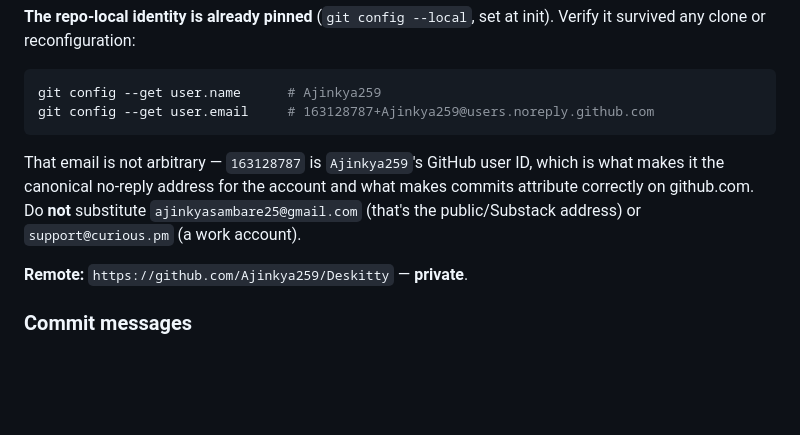
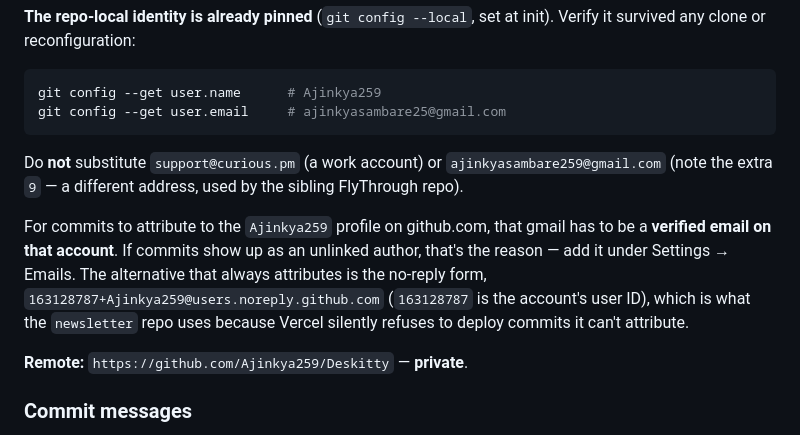
Before and after one commit to Ajinkya259/Loaf, a Markdown page: CLAUDE.md, the part around the change. GitHub-like rendering; blank space fills up the shorter version.

Commit message:
Pin the repo-local commit identity
Also notes the attribution caveat: the address has to be verified on the
Ajinkya259 account or commits show as an unlinked author.

````diff
--- a/CLAUDE.md
+++ b/CLAUDE.md
@@ -34,14 +34,20 @@ Verify it survived any clone or reconfiguration:
 
 ```bash
 git config --get user.name      # Ajinkya259
-git config --get user.email     # 163128787+Ajinkya259@users.noreply.github.com
+git config --get user.email     # ajinkyasambare25@gmail.com
 ```
 
-That email is not arbitrary — `163128787` is `Ajinkya259`'s GitHub user ID, which
-is what makes it the canonical no-reply address for the account and what makes
-commits attribute correctly on github.com. Do **not** substitute
-`ajinkyasambare25@gmail.com` (that's the public/Substack address) or
-`support@curious.pm` (a work account).
+Do **not** substitute `support@curious.pm` (a work account) or
+`ajinkyasambare259@gmail.com` (note the extra `9` — a different address, used by
+the sibling FlyThrough repo).
+
+For commits to attribute to the `Ajinkya259` profile on github.com, that gmail has
+to be a **verified email on that account**. If commits show up as an unlinked
+author, that's the reason — add it under Settings → Emails. The alternative that
+always attributes is the no-reply form,
+`163128787+Ajinkya259@users.noreply.github.com` (`163128787` is the account's user
+ID), which is what the `newsletter` repo uses because Vercel silently refuses to
+deploy commits it can't attribute.
 
 **Remote:** `https://github.com/Ajinkya259/Deskitty` — **private**.
 
````
